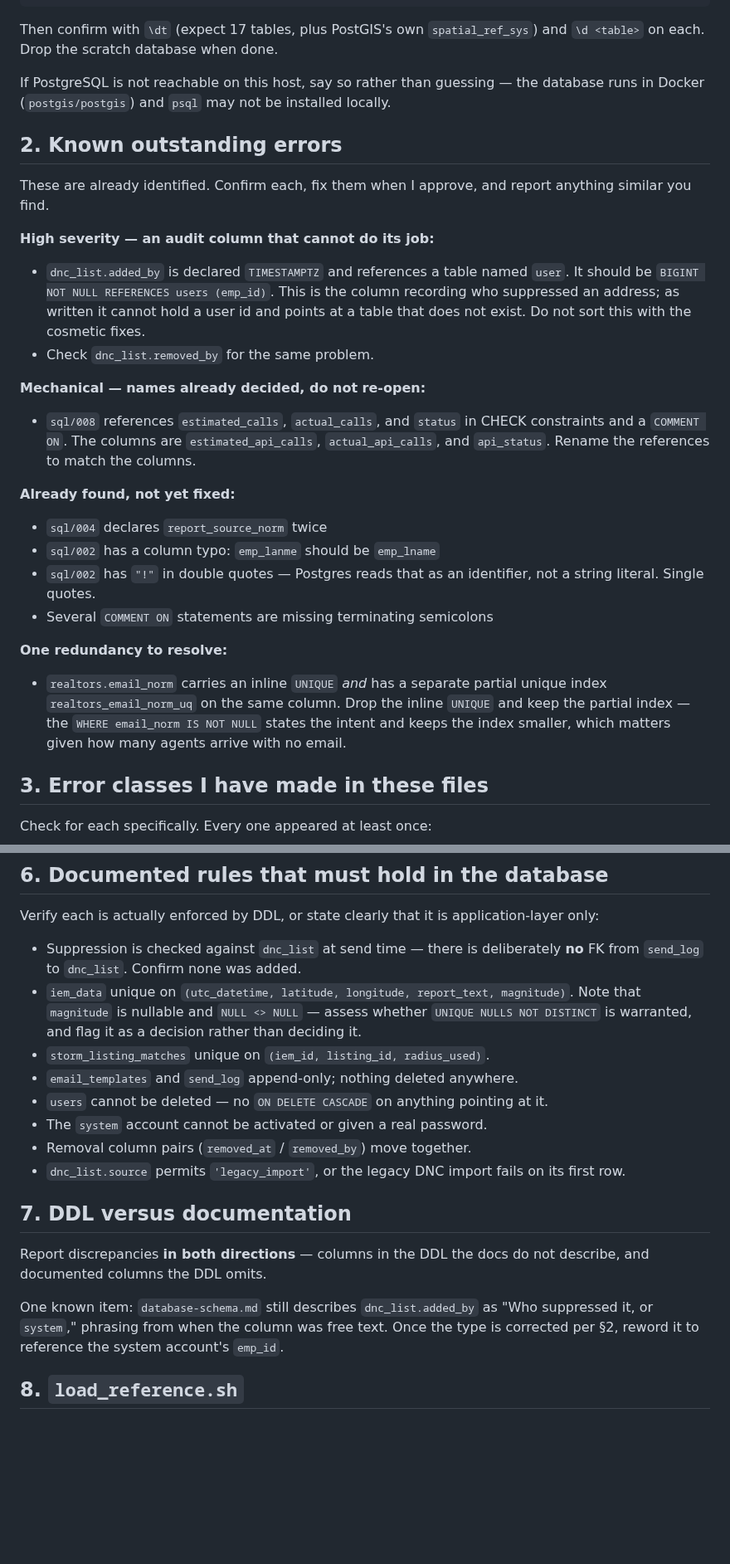
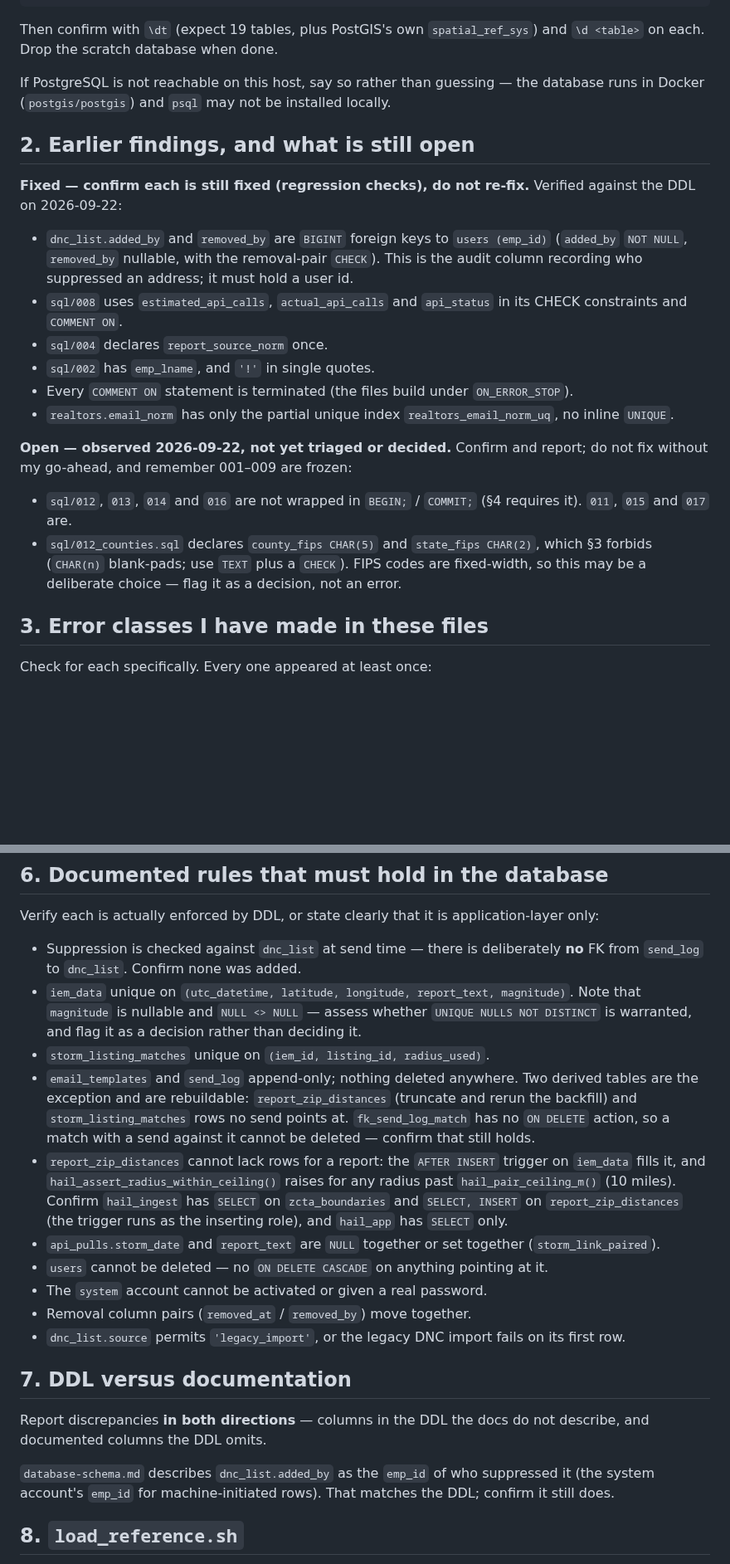
Before and after one commit to justynlarry/Hail-System, a Markdown page: docs/schema-review.md, 2 parts joined by grey strips. Shown at 83% size. GitHub-like rendering; blank space fills up the shorter version.

Commit message:
schema-review: cover 001-017, retire fixed findings
Scope 001-017 with 001-009 frozen and 011-017 additive; expect 19 tables.
The earlier "known outstanding errors" are all fixed in the DDL, so they
become regression checks. Adds checks for the newer indexes, the
report_zip_distances trigger and grants, and storm_link_paired. Records two
open findings: sql/012, 013, 014 and 016 lack BEGIN/COMMIT, and 012 uses
CHAR(n).

Co-Authored-By: Claude Sonnet 5 <noreply@anthropic.com>

````diff
--- a/docs/schema-review.md
+++ b/docs/schema-review.md
@@ -37,49 +48,40 @@ for f in sql/*.sql; do
 done
 ```
 
-Then confirm with `\dt` (expect 17 tables, plus PostGIS's own `spatial_ref_sys`)
+Then confirm with `\dt` (expect 19 tables, plus PostGIS's own `spatial_ref_sys`)
 and `\d <table>` on each. Drop the scratch database when done.
 
 If PostgreSQL is not reachable on this host, say so rather than guessing — the
 database runs in Docker (`postgis/postgis`) and `psql` may not be installed
 locally.
 
-## 2. Known outstanding errors
+## 2. Earlier findings, and what is still open
 
-These are already identified. Confirm each, fix them when I approve, and report
-anything similar you find.
+**Fixed — confirm each is still fixed (regression checks), do not re-fix.**
+Verified against the DDL on 2026-09-22:
 
-**High severity — an audit column that cannot do its job:**
+- `dnc_list.added_by` and `removed_by` are `BIGINT` foreign keys to
+  `users (emp_id)` (`added_by` `NOT NULL`, `removed_by` nullable, with the
+  removal-pair `CHECK`). This is the audit column recording who suppressed an
+  address; it must hold a user id.
+- `sql/008` uses `estimated_api_calls`, `actual_api_calls` and `api_status` in
+  its CHECK constraints and `COMMENT ON`.
+- `sql/004` declares `report_source_norm` once.
+- `sql/002` has `emp_lname`, and `'!'` in single quotes.
+- Every `COMMENT ON` statement is terminated (the files build under
+  `ON_ERROR_STOP`).
+- `realtors.email_norm` has only the partial unique index
+  `realtors_email_norm_uq`, no inline `UNIQUE`.
 
-- `dnc_list.added_by` is declared `TIMESTAMPTZ` and references a table named
-  `user`. It should be `BIGINT NOT NULL REFERENCES users (emp_id)`. This is the
-  column recording who suppressed an address; as written it cannot hold a user
-  id and points at a table that does not exist. Do not sort this with the
-  cosmetic fixes.
-- Check `dnc_list.removed_by` for the same problem.
+**Open — observed 2026-09-22, not yet triaged or decided.** Confirm and report;
+do not fix without my go-ahead, and remember 001–009 are frozen:
 
-**Mechanical — names already decided, do not re-open:**
-
-- `sql/008` references `estimated_calls`, `actual_calls`, and `status` in CHECK
-  constraints and a `COMMENT ON`. The columns are `estimated_api_calls`,
-  `actual_api_calls`, and `api_status`. Rename the references to match the
-  columns.
-
-**Already found, not yet fixed:**
-
-- `sql/004` declares `report_source_norm` twice
-- `sql/002` has a column typo: `emp_lanme` should be `emp_lname`
-- `sql/002` has `"!"` in double quotes — Postgres reads that as an identifier,
-  not a string literal. Single quotes.
-- Several `COMMENT ON` statements are missing terminating semicolons
-
-**One redundancy to resolve:**
-
-- `realtors.email_norm` carries an inline `UNIQUE` *and* has a separate partial
-  unique index `realtors_email_norm_uq` on the same column. Drop the inline
-  `UNIQUE` and keep the partial index — the `WHERE email_norm IS NOT NULL`
-  states the intent and keeps the index smaller, which matters given how many
-  agents arrive with no email.
+- `sql/012`, `013`, `014` and `016` are not wrapped in `BEGIN;` / `COMMIT;`
+  (§4 requires it). `011`, `015` and `017` are.
+- `sql/012_counties.sql` declares `county_fips CHAR(5)` and `state_fips CHAR(2)`,
+  which §3 forbids (`CHAR(n)` blank-pads; use `TEXT` plus a `CHECK`). FIPS codes
+  are fixed-width, so this may be a deliberate choice — flag it as a decision,
+  not an error.
 
 ## 3. Error classes I have made in these files
 
@@ -144,7 +153,19 @@ application-layer only:
   whether `UNIQUE NULLS NOT DISTINCT` is warranted, and flag it as a decision
   rather than deciding it.
 - `storm_listing_matches` unique on `(iem_id, listing_id, radius_used)`.
-- `email_templates` and `send_log` append-only; nothing deleted anywhere.
+- `email_templates` and `send_log` append-only; nothing deleted anywhere. Two
+  derived tables are the exception and are rebuildable: `report_zip_distances`
+  (truncate and rerun the backfill) and `storm_listing_matches` rows no send
+  points at. `fk_send_log_match` has no `ON DELETE` action, so a match with a
+  send against it cannot be deleted — confirm that still holds.
+- `report_zip_distances` cannot lack rows for a report: the `AFTER INSERT`
+  trigger on `iem_data` fills it, and `hail_assert_radius_within_ceiling()`
+  raises for any radius past `hail_pair_ceiling_m()` (10 miles). Confirm
+  `hail_ingest` has `SELECT` on `zcta_boundaries` and `SELECT, INSERT` on
+  `report_zip_distances` (the trigger runs as the inserting role), and
+  `hail_app` has `SELECT` only.
+- `api_pulls.storm_date` and `report_text` are `NULL` together or set together
+  (`storm_link_paired`).
 - `users` cannot be deleted — no `ON DELETE CASCADE` on anything pointing at it.
 - The `system` account cannot be activated or given a real password.
 - Removal column pairs (`removed_at` / `removed_by`) move together.
@@ -156,10 +177,9 @@ application-layer only:
 Report discrepancies **in both directions** — columns in the DDL the docs do not
 describe, and documented columns the DDL omits.
 
-One known item: `database-schema.md` still describes `dnc_list.added_by` as
-"Who suppressed it, or `system`," phrasing from when the column was free text.
-Once the type is corrected per §2, reword it to reference the system account's
-`emp_id`.
+`database-schema.md` describes `dnc_list.added_by` as the `emp_id` of who
+suppressed it (the system account's `emp_id` for machine-initiated rows). That
+matches the DDL; confirm it still does.
 
 ## 8. `load_reference.sh`
 
````
Also changed, not shown: other parts of docs/schema-review.md (+19 -1 lines).
